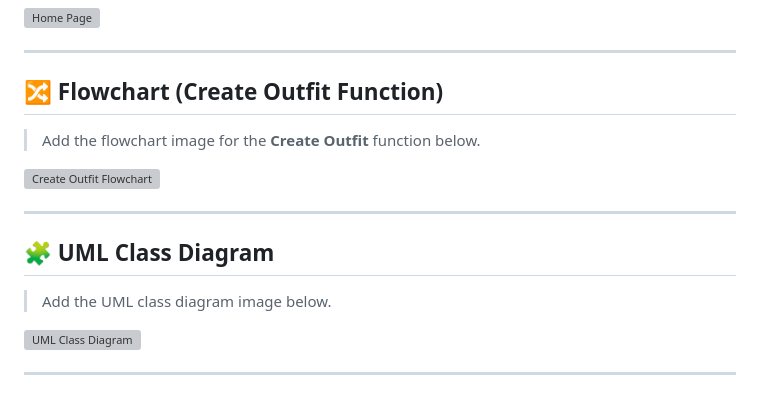
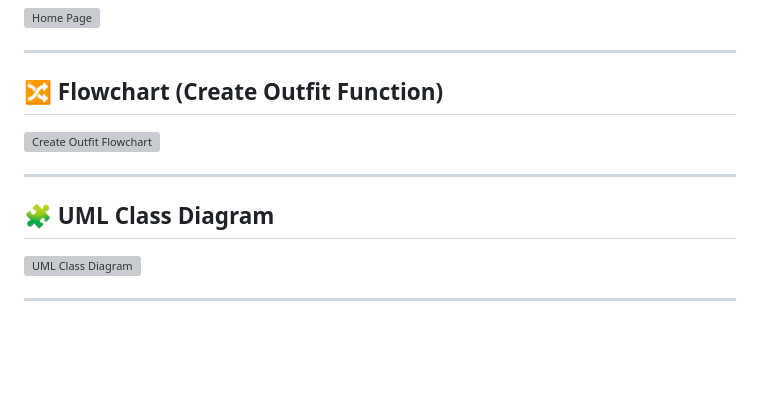
Before and after one commit to DreiLunar/Wardrobe-Maker, a Markdown page: README.md, the part around the change. Drawn GitHub-style; blank space fills up the shorter version; grey boxes are pictures that could not be loaded.

Commit message:
Cleanup README by removing placeholder text
Removed placeholder text for flowchart and UML class diagram.

```diff
--- a/README.md
+++ b/README.md
@@ -63,15 +63,11 @@
 
 ## 🔀 Flowchart (Create Outfit Function)
 
-> Add the flowchart image for the **Create Outfit** function below.
-
 ![Create Outfit Flowchart](WardrobeMaker/Frontend/images/create-outfit-flowchart.png)
 
 ---
 
 ## 🧩 UML Class Diagram
-
-> Add the UML class diagram image below.
 
 ![UML Class Diagram](WardrobeMaker/Frontend/images/uml-class-diagram.jpg)
 
```
